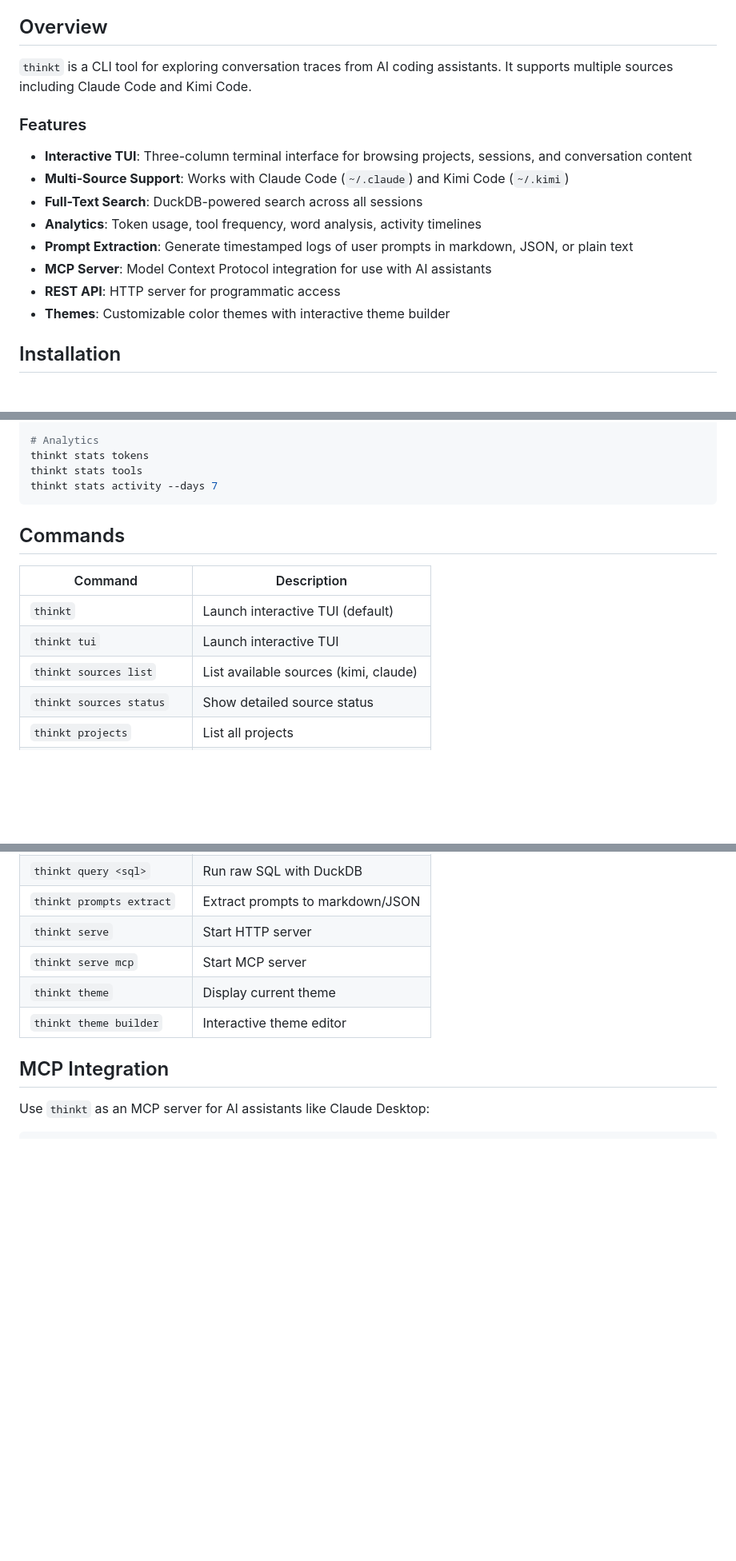
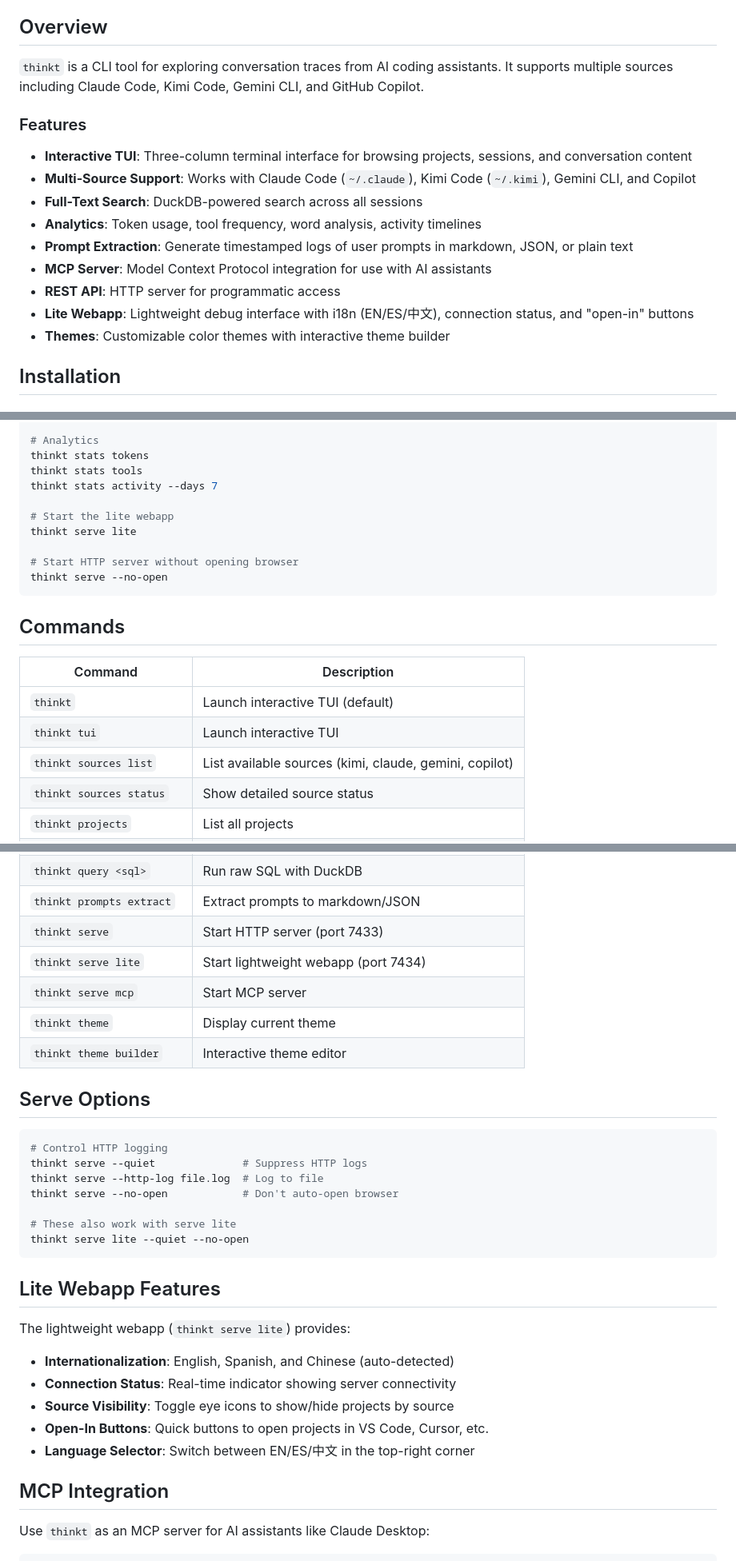
Before and after one commit to wethinkt/go-thinkt, a Markdown page: README.md, 3 parts joined by grey strips. Shown at 80% size. GitHub-like rendering; blank space fills up the shorter version.

Commit message:
Update AGENTS and README
Signed-off-by: Evan Wies <evan@neomantra.net>

````diff
--- a/README.md
+++ b/README.md
@@ -7,17 +7,18 @@ Companion tools for [thinking-tracer](https://github.com/Brain-STM-org/thinking-
 
 ## Overview
 
-`thinkt` is a CLI tool for exploring conversation traces from AI coding assistants. It supports multiple sources including Claude Code and Kimi Code.
+`thinkt` is a CLI tool for exploring conversation traces from AI coding assistants. It supports multiple sources including Claude Code, Kimi Code, Gemini CLI, and GitHub Copilot.
 
 ### Features
 
 - **Interactive TUI**: Three-column terminal interface for browsing projects, sessions, and conversation content
-- **Multi-Source Support**: Works with Claude Code (`~/.claude`) and Kimi Code (`~/.kimi`)
+- **Multi-Source Support**: Works with Claude Code (`~/.claude`), Kimi Code (`~/.kimi`), Gemini CLI, and Copilot
 - **Full-Text Search**: DuckDB-powered search across all sessions
 - **Analytics**: Token usage, tool frequency, word analysis, activity timelines
 - **Prompt Extraction**: Generate timestamped logs of user prompts in markdown, JSON, or plain text
 - **MCP Server**: Model Context Protocol integration for use with AI assistants
 - **REST API**: HTTP server for programmatic access
+- **Lite Webapp**: Lightweight debug interface with i18n (EN/ES/中文), connection status, and "open-in" buttons
 - **Themes**: Customizable color themes with interactive theme builder
 
 ## Installation
@@ -67,6 +68,12 @@ thinkt search "authentication"
 thinkt stats tokens
 thinkt stats tools
 thinkt stats activity --days 7
+
+# Start the lite webapp
+thinkt serve lite
+
+# Start HTTP server without opening browser
+thinkt serve --no-open
 ```
 
 ## Commands
@@ -75,7 +82,7 @@ thinkt stats activity --days 7
 |---------|-------------|
 | `thinkt` | Launch interactive TUI (default) |
 | `thinkt tui` | Launch interactive TUI |
-| `thinkt sources list` | List available sources (kimi, claude) |
+| `thinkt sources list` | List available sources (kimi, claude, gemini, copilot) |
 | `thinkt sources status` | Show detailed source status |
 | `thinkt projects` | List all projects |
 | `thinkt projects summary` | Detailed project info |
@@ -90,10 +97,33 @@ thinkt stats activity --days 7
 | `thinkt stats errors` | Tool errors and failures |
 | `thinkt query <sql>` | Run raw SQL with DuckDB |
 | `thinkt prompts extract` | Extract prompts to markdown/JSON |
-| `thinkt serve` | Start HTTP server |
+| `thinkt serve` | Start HTTP server (port 7433) |
+| `thinkt serve lite` | Start lightweight webapp (port 7434) |
 | `thinkt serve mcp` | Start MCP server |
 | `thinkt theme` | Display current theme |
 | `thinkt theme builder` | Interactive theme editor |
+
+## Serve Options
+
+```bash
+# Control HTTP logging
+thinkt serve --quiet              # Suppress HTTP logs
+thinkt serve --http-log file.log  # Log to file
+thinkt serve --no-open            # Don't auto-open browser
+
+# These also work with serve lite
+thinkt serve lite --quiet --no-open
+```
+
+## Lite Webapp Features
+
+The lightweight webapp (`thinkt serve lite`) provides:
+
+- **Internationalization**: English, Spanish, and Chinese (auto-detected)
+- **Connection Status**: Real-time indicator showing server connectivity
+- **Source Visibility**: Toggle eye icons to show/hide projects by source
+- **Open-In Buttons**: Quick buttons to open projects in VS Code, Cursor, etc.
+- **Language Selector**: Switch between EN/ES/中文 in the top-right corner
 
 ## MCP Integration
 
````
Also changed, not shown: other parts of README.md (+2 -0 lines), AGENTS.md (+56 -3 lines).
